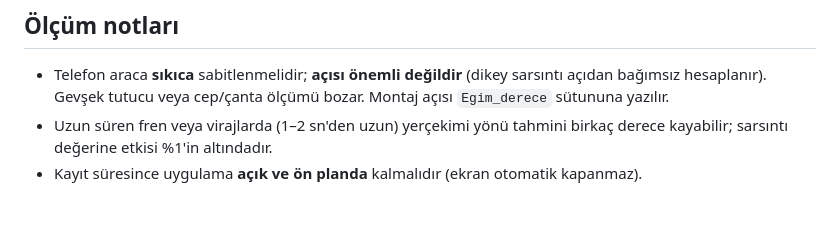
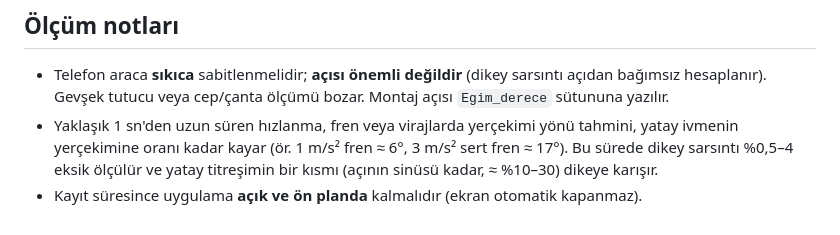
Before and after one commit to UirosRios/kaan-usta, a Markdown page: README.md, the part around the change. Drawn GitHub-style.

Commit message:
README: uzun fren/virajda yerçekimi yönü kaymasının etkisini düzelt
Önceki metin etkiyi %1'in altında gösteriyordu; sert frende eğim
tahmini ~17° kayabilir, dikey sarsıntı %4'e kadar eksik ölçülür ve yatay
titreşimin bir kısmı dikeye karışır.

Co-Authored-By: Claude Opus 5.5 <noreply@anthropic.com>
Claude-Session: https://claude.ai/code/session_01FvWZMbA4BccxjfAmfRcXCL

```diff
--- a/README.md
+++ b/README.md
@@ -62,6 +62,7 @@ Uygulamada sağ üstteki **ⓘ** simgesine dokununca açılan *Hakkında / Tekni
 
 - Telefon araca **sıkıca** sabitlenmelidir; **açısı önemli değildir** (dikey sarsıntı açıdan bağımsız hesaplanır).
   Gevşek tutucu veya cep/çanta ölçümü bozar. Montaj açısı `Egim_derece` sütununa yazılır.
-- Uzun süren fren veya virajlarda (1–2 sn'den uzun) yerçekimi yönü tahmini birkaç derece kayabilir;
-  sarsıntı değerine etkisi %1'in altındadır.
+- Yaklaşık 1 sn'den uzun süren hızlanma, fren veya virajlarda yerçekimi yönü tahmini, yatay ivmenin
+  yerçekimine oranı kadar kayar (ör. 1 m/s² fren ≈ 6°, 3 m/s² sert fren ≈ 17°). Bu sürede dikey sarsıntı
+  %0,5–4 eksik ölçülür ve yatay titreşimin bir kısmı (açının sinüsü kadar, ≈ %10–30) dikeye karışır.
 - Kayıt süresince uygulama **açık ve ön planda** kalmalıdır (ekran otomatik kapanmaz).
```
